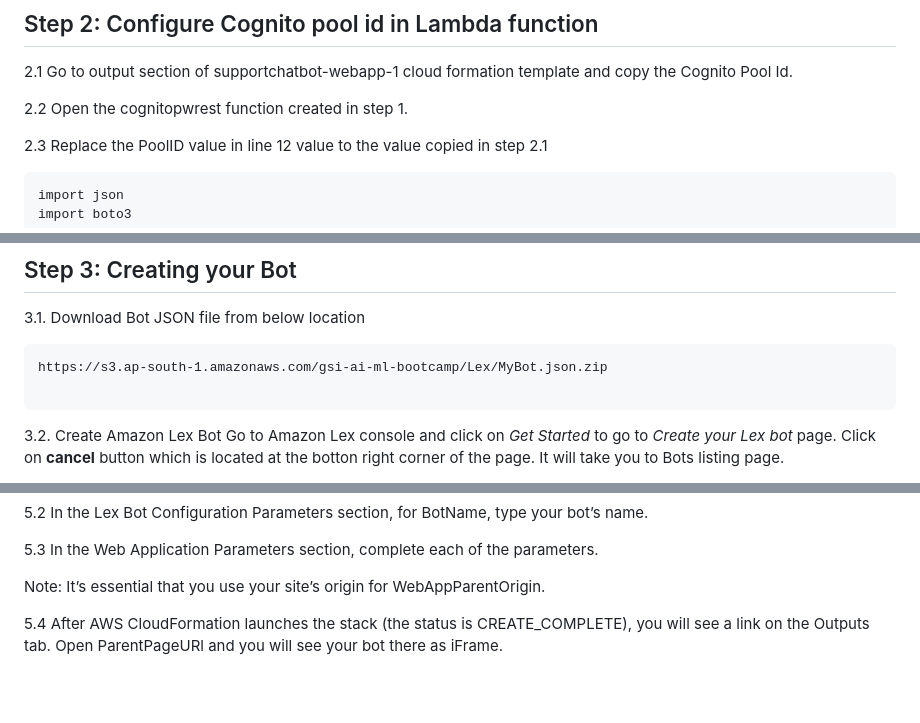
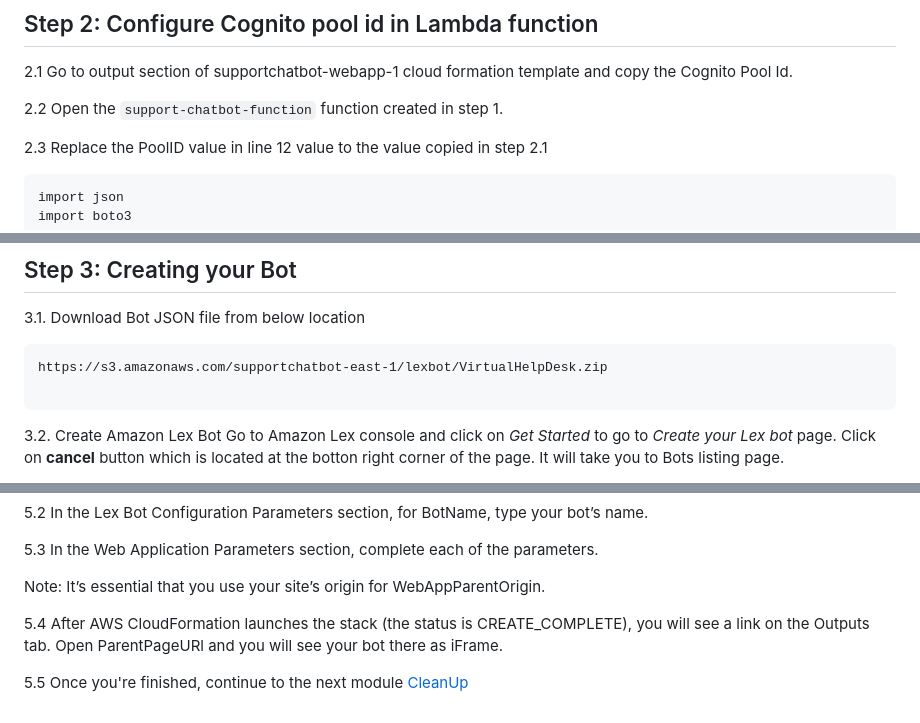
Before and after one commit to amazon-archives/support-chat-bot, a Markdown page: 3_CreateChatbot/README.md, 3 parts joined by grey strips. Drawn GitHub-style; blank space fills up the shorter version.

````diff
--- a/3_CreateChatbot/README.md
+++ b/3_CreateChatbot/README.md
@@ -34,7 +34,7 @@ US West (Oregon) | [![Launch Module 2 in us-west-2](http://docs.aws.amazon.com/A
 
 2.1 Go to output section of supportchatbot-webapp-1 cloud formation template and copy the Cognito Pool Id.
 
-2.2 Open the cognitopwrest function created in step 1.
+2.2 Open the `support-chatbot-function` function created in step 1.
 
 2.3 Replace the PoolID value in line 12 value to the value copied in step 2.1
 ```
@@ -57,7 +57,7 @@ PoolID = 'xxxxxxx'
 3.1. Download Bot JSON file from below location
 
 ```
-https://s3.ap-south-1.amazonaws.com/gsi-ai-ml-bootcamp/Lex/MyBot.json.zip
+https://s3.amazonaws.com/supportchatbot-east-1/lexbot/VirtualHelpDesk.zip
 
 ```
 
@@ -100,3 +100,5 @@ As the build succeeds it's time for you to test the chatbot. Go to the chatbot a
 Note: It’s essential that you use your site’s origin for WebAppParentOrigin.
 
 5.4 After AWS CloudFormation launches the stack (the status is CREATE_COMPLETE), you will see a link on the Outputs tab. Open ParentPageURl and you will see your bot there as iFrame.
+
+5.5 Once you're finished, continue to the next module [CleanUp](4_CleanUp)
````
Also changed, not shown: other parts of 3_CreateChatbot/README.md (+2 -2 lines), 1_StaticWebHosting/README.md (+5 -3 lines), 2_UserManagement/README.md (+2 -0 lines), images/Build.png (added).
